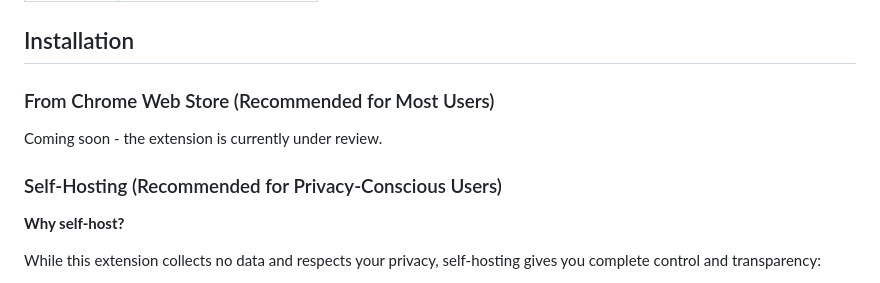
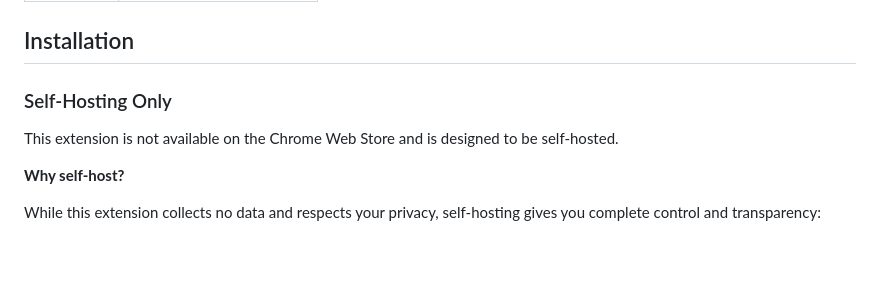
Before and after one commit to xiaolai/insidebar-ai, a Markdown page: README.md, the part around the change. Rendered like a GitHub page; blank space fills up the shorter version.

Commit message:
Update README: Extension is self-hosted only, not published to Chrome Web Store

```diff
--- a/README.md
+++ b/README.md
@@ -42,11 +42,9 @@ Enable only the AI providers you use. Set your default provider. Configure keybo
 
 ## Installation
 
-### From Chrome Web Store (Recommended for Most Users)
+### Self-Hosting Only
 
-Coming soon - the extension is currently under review.
-
-### Self-Hosting (Recommended for Privacy-Conscious Users)
+This extension is not available on the Chrome Web Store and is designed to be self-hosted.
 
 **Why self-host?**
 
```
